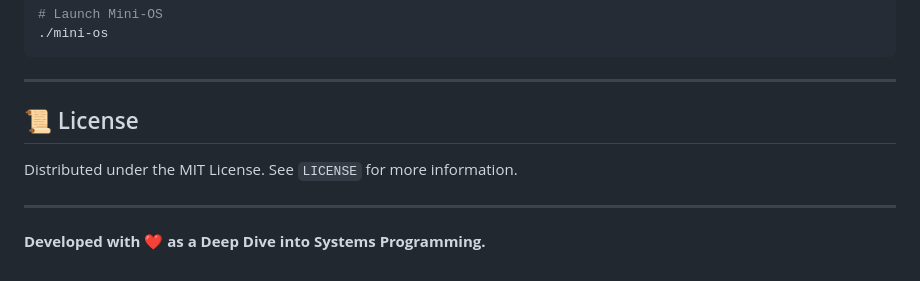
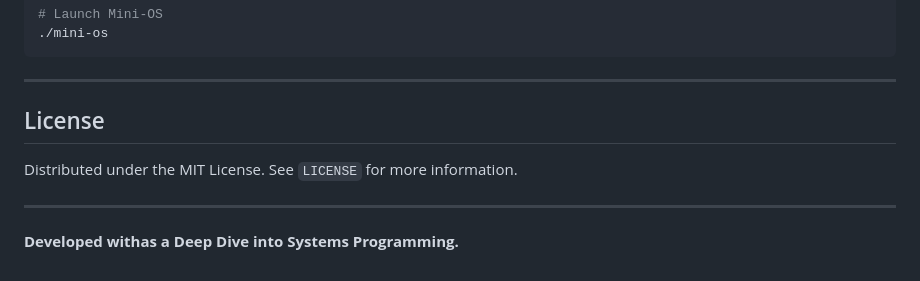
Before and after one commit to meenaksh06/mini-OS, a Markdown page: README.md, the part around one of its changes. GitHub-like rendering.

```diff
--- a/README.md
+++ b/README.md
@@ -102,9 +102,9 @@ gcc -I. main.c math/math.c string/string.c memory/memory.c \
 
 ---
 
-## 📜 License
+## License
 Distributed under the MIT License. See `LICENSE` for more information.
 
 ---
 
-**Developed with ❤️ as a Deep Dive into Systems Programming.**
+**Developed withas a Deep Dive into Systems Programming.**
```
Also changed, not shown: other parts of README.md (+1 -1 lines).
